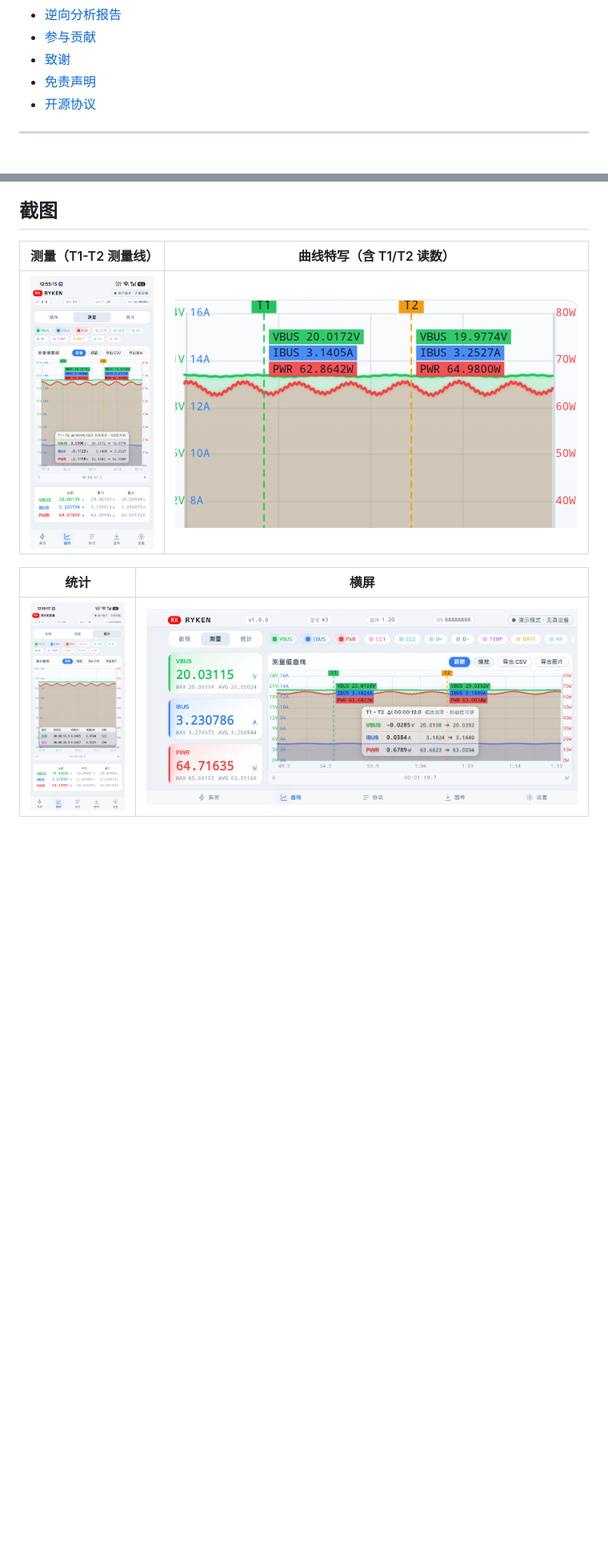
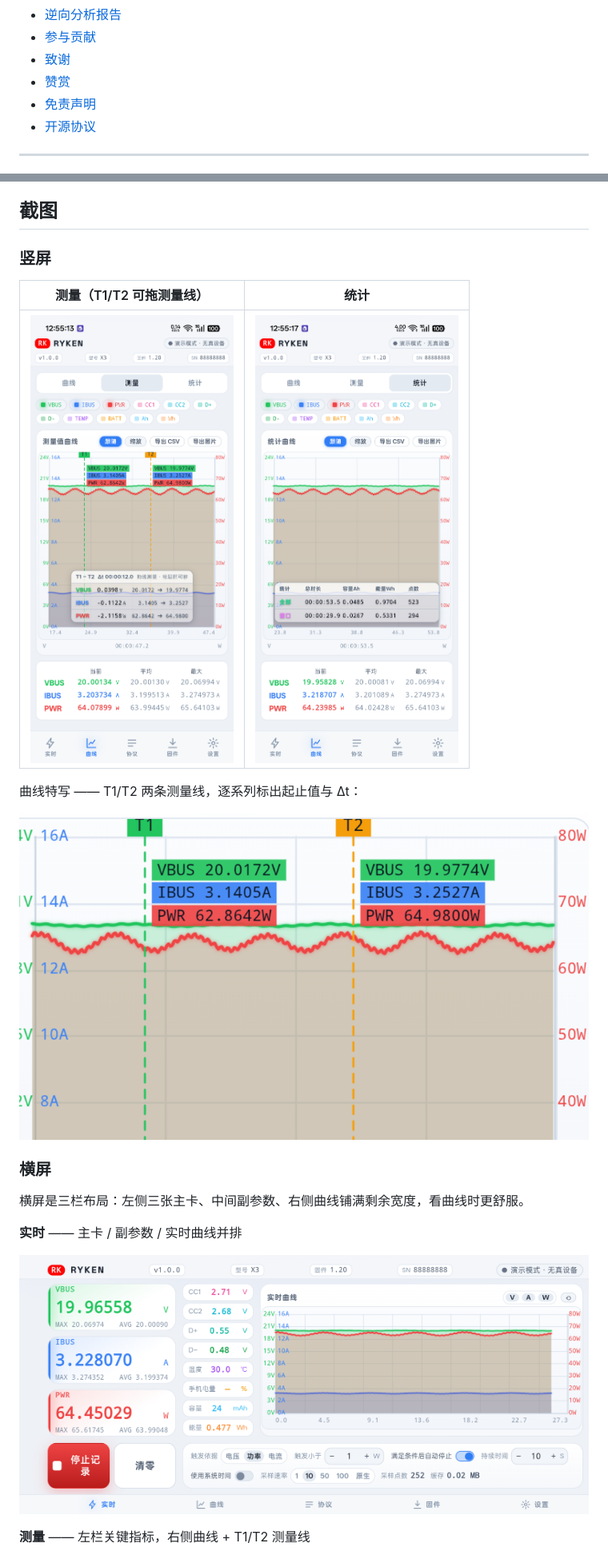
Before and after one commit to Biu-Bong/Ryken-Mobile, a Markdown page: README.md, 2 parts joined by grey strips. Shown: that part at 80% size. GitHub-like rendering; pictures changed too: docs/screenshots/04-live-landscape.png (added); blank space fills up the shorter version.

Commit message:
README：补横屏全屏截图、赞赏码；重排截图版式
- 新增两张横屏全屏图：实时 TAB、曲线 TAB 的统计模式
- 原 04-landscape.png 重命名为 05-measure-landscape.png，
  三张横屏图按「实时 / 测量 / 统计」排号，与 README 展示顺序一致
- 截图区改为「竖屏（两列网格 + 曲线特写整行）」+「横屏（每张独占一行、带说明）」
- 新增「赞赏」段：沿用 App 内文案，赞赏码按 GitHub 主题自动切暗/亮两张
  （#gh-dark-mode-only / #gh-light-mode-only）

```diff
--- a/README.md
+++ b/README.md
@@ -36,6 +36,7 @@
 - [逆向分析报告](#逆向分析报告)
 - [参与贡献](#参与贡献)
 - [致谢](#致谢)
+- [赞赏](#赞赏)
 - [免责声明](#免责声明)
 - [开源协议](#开源协议)
 
@@ -81,10 +82,23 @@ SCP / FCP / AFC / SVOOC 等协议检测，配 16bit ADC 与 4MB Flash 离线存
 
 ## 截图
 
-| 测量（T1-T2 测量线） | 曲线特写（含 T1/T2 读数） |
+### 竖屏
+
+| 测量（T1/T2 可拖测量线） | 统计 |
 | :---: | :---: |
-| ![测量](docs/screenshots/01-measure.png) | ![曲线特写](docs/screenshots/02-t1t2.png) |
+| ![测量](docs/screenshots/01-measure.png) | ![统计](docs/screenshots/03-stats.png) |
 
-| 统计 | 横屏 |
-| :---: | :---: |
-| ![统计](docs/screenshots/03-stats.png) | ![横屏](docs/screenshots/04-landscape.png) |
+曲线特写 —— T1/T2 两条测量线，逐系列标出起止值与 Δt：
+
+![曲线特写](docs/screenshots/02-t1t2.png)
+
+### 横屏
+
+横屏是三栏布局：左侧三张主卡、中间副参数、右侧曲线铺满剩余宽度，看曲线时更舒服。
+
+**实时** —— 主卡 / 副参数 / 实时曲线并排
+
+![实时（横屏）](docs/screenshots/04-live-landscape.png)
+
+**测量** —— 左栏关键指标，右侧曲线 + T1/T2 测量线
+
```
Also changed, not shown: other parts of README.md (+14 -0 lines), docs/screenshots/05-measure-landscape.png (renamed from docs/screenshots/04-landscape.png), docs/screenshots/06-stats-landscape.png (added).
